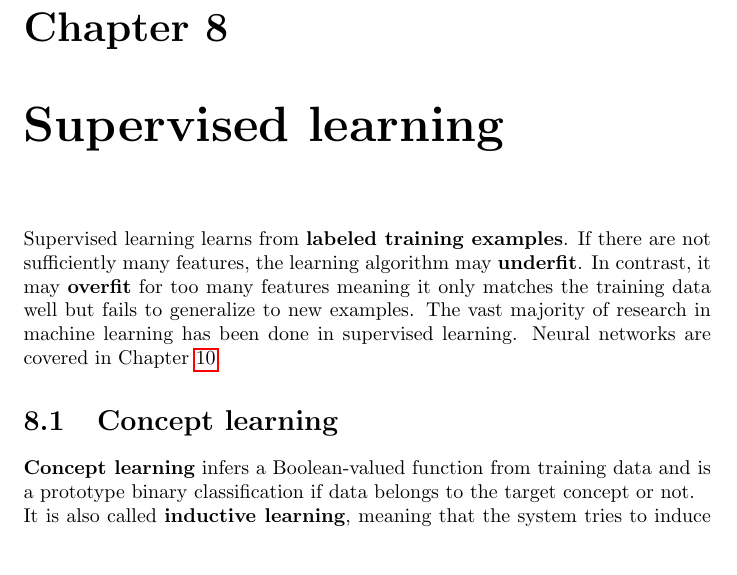
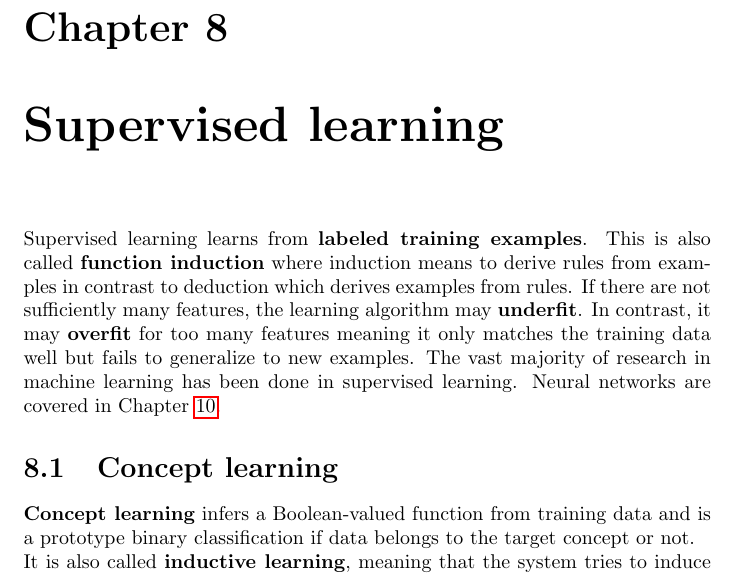
Before and after one commit to karimif/ai_notes, a LaTeX thesis (notes.tex): part of page 37 of 100, cut so that both start at the same text, the shorter picture padded with empty space. Compiled offline with pdfLaTeX.

Commit message:
Supervised: new difference between induction and deduction

```diff
--- a/notes.tex
+++ b/notes.tex
@@ -1466,7 +1466,9 @@ The following items give an overview of machine learning and possible applicatio
 
 
 \chapter{Supervised learning}
-Supervised learning learns from {\bf labeled training examples}. If there are not sufficiently many features, the learning algorithm may {\bf underfit}.
+Supervised learning learns from {\bf labeled training examples}.
+This is also called {\bf function induction} where induction means to derive rules from examples in contrast to deduction which derives examples from rules.
+If there are not sufficiently many features, the learning algorithm may {\bf underfit}.
 In contrast, it may {\bf overfit} for too many features meaning it only matches the training data well but fails to generalize to new examples.
 The vast majority of research in machine learning has been done in supervised learning.
 Neural networks are covered in Chapter~\ref{chapter:neuralnetworks}.
```
